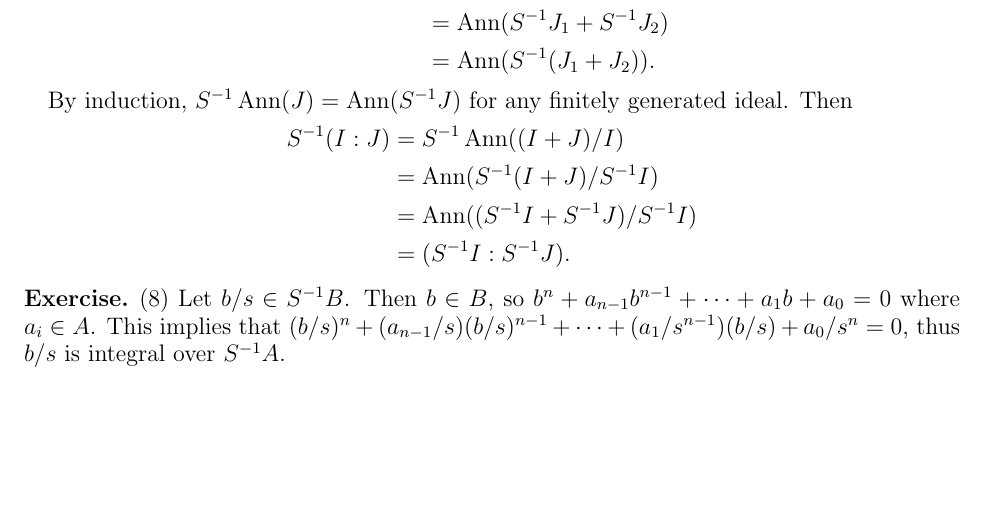
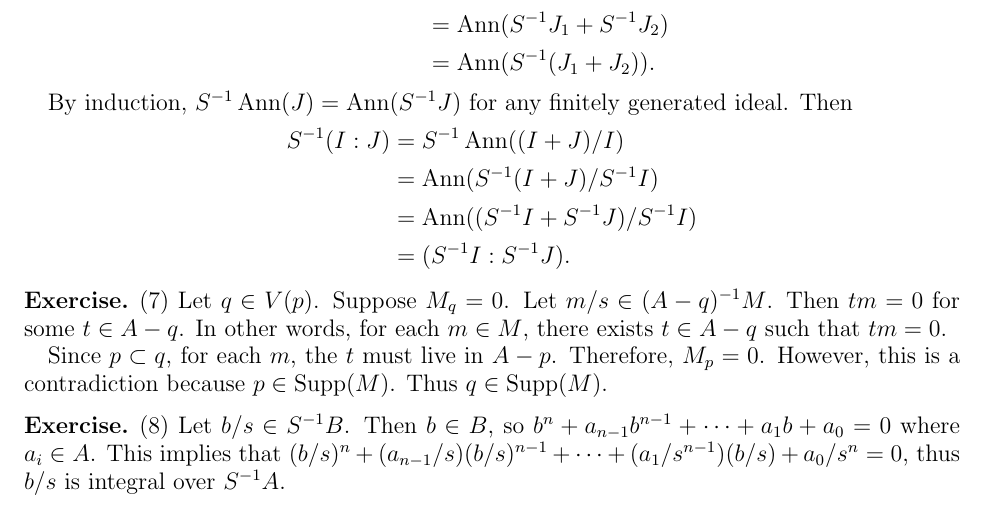
Before and after one commit to hidenori-shinohara/courses, a LaTeX problem sheet (math602/hw4/math602-hw4.tex): part of page 2 of 2, cut so that both start at the same text, the shorter picture padded with empty space. Compiled offline with pdfLaTeX.

Commit message:
Finish Problem 7

```diff
--- a/math602/hw4/math602-hw4.tex
+++ b/math602/hw4/math602-hw4.tex
@@ -151,6 +151,19 @@
   \end{align*}
 \end{exer}
 
+\begin{exer}{(7)}
+  Let $q \in V(p)$.
+  Suppose $M_q = 0$.
+  Let $m / s \in (A - q)^{-1}M$.
+  Then $tm = 0$ for some $t \in A - q$.
+  In other words, for each $m \in M$, there exists $t \in A - q$ such that $tm = 0$.
+
+  Since $p \subset q$, for each $m$, the $t$ must live in $A - p$.
+  Therefore, $M_p = 0$.
+  However, this is a contradiction because $p \in \text{Supp}(M)$.
+  Thus $q \in \text{Supp}(M)$.
+\end{exer}
+
 \begin{exer}{(8)}
   Let $b / s \in S^{-1}B$.
   Then $b \in B$, so $b^n + a_{n - 1}b^{n - 1} + \cdots + a_1b + a_0 = 0$ where $a_i \in A$.
```
Also changed, not shown: math602/hw4/math602-hw4.pdf.
